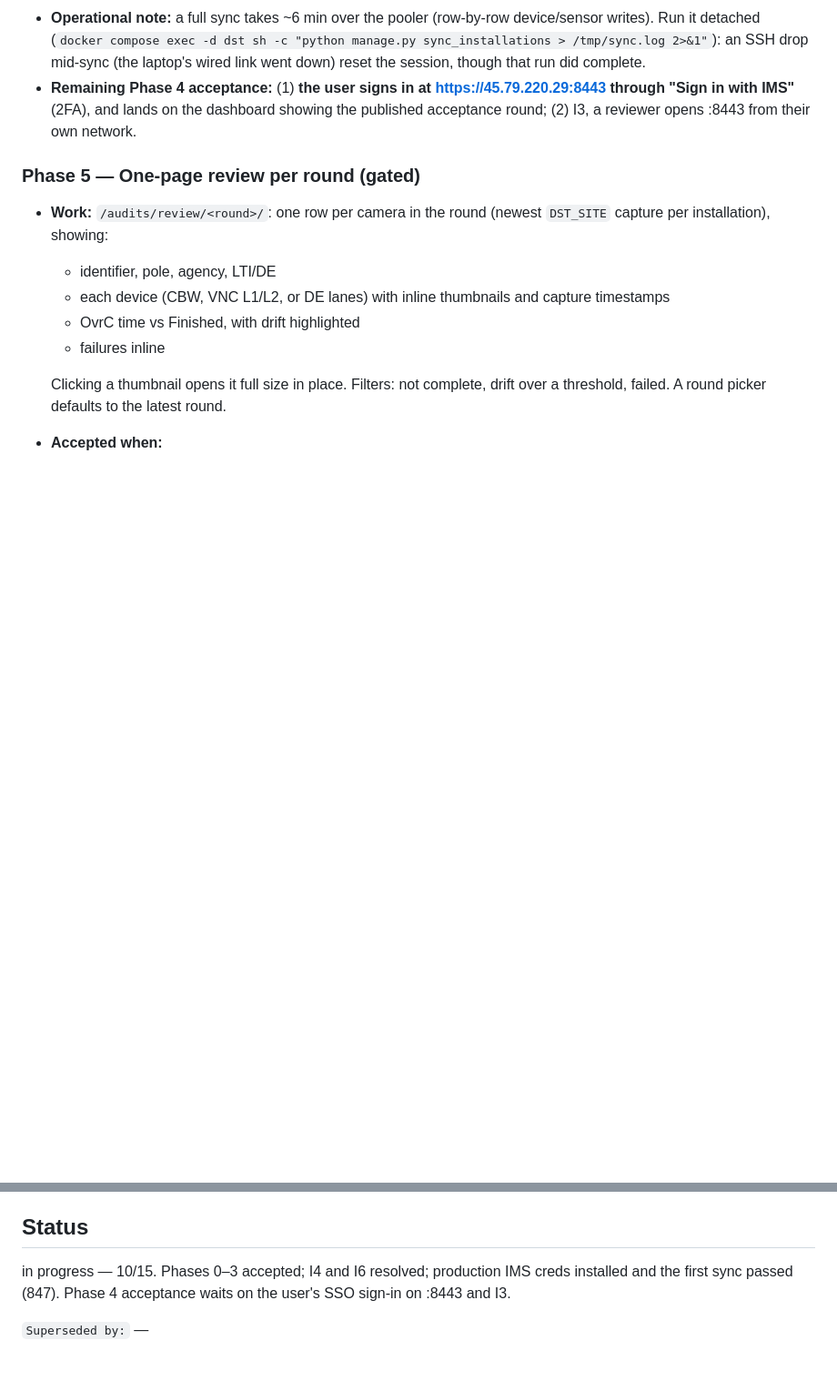
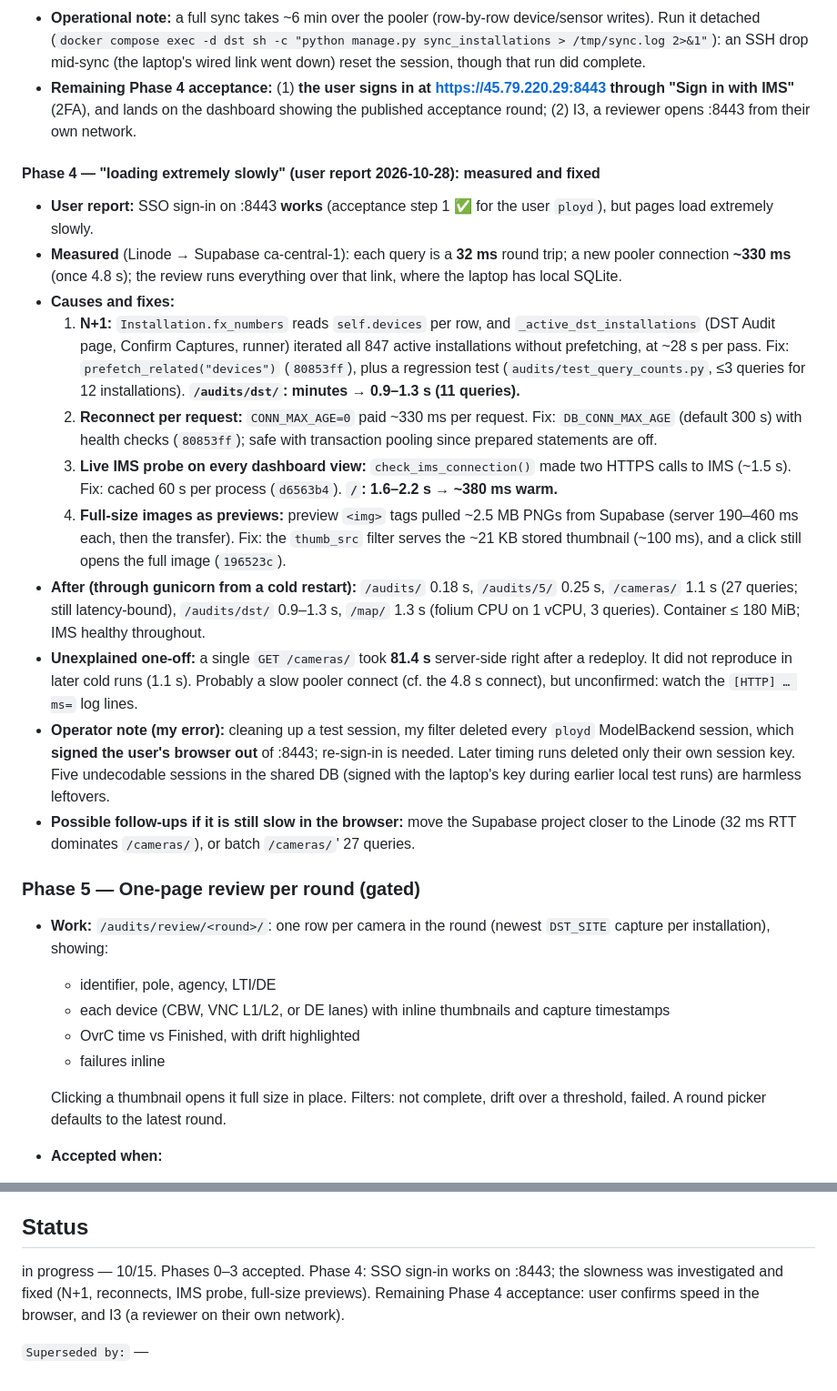
Before and after one commit to whitecat1331/DST_Camera_Audit_Django, a Markdown page: plans/in-progress-plans/DST_AUDIT_SHARED_REVIEW.md, 2 parts joined by grey strips. Shown at 91% size. Rendered like a GitHub page; blank space fills up the shorter version.

Commit message:
DOCS(plans): record the review-instance performance investigation
Co-Authored-By: Claude Opus 5.5 <noreply@anthropic.com>

```diff
--- a/plans/in-progress-plans/DST_AUDIT_SHARED_REVIEW.md
+++ b/plans/in-progress-plans/DST_AUDIT_SHARED_REVIEW.md
@@ -176,6 +176,19 @@ Directed by the user ("provision the linode instance"), using the `access-replac
 - **Operational note:** a full sync takes ~6 min over the pooler (row-by-row device/sensor writes). Run it detached (`docker compose exec -d dst sh -c "python manage.py sync_installations > /tmp/sync.log 2>&1"`): an SSH drop mid-sync (the laptop's wired link went down) reset the session, though that run did complete.
 - **Remaining Phase 4 acceptance:** (1) **the user signs in at https://45.79.220.29:8443 through "Sign in with IMS"** (2FA), and lands on the dashboard showing the published acceptance round; (2) I3, a reviewer opens :8443 from their own network.
 
+#### Phase 4 — "loading extremely slowly" (user report 2026-10-28): measured and fixed
+- **User report:** SSO sign-in on :8443 **works** (acceptance step 1 ✅ for the user `ployd`), but pages load extremely slowly.
+- **Measured** (Linode → Supabase ca-central-1): each query is a **32 ms** round trip; a new pooler connection **~330 ms** (once 4.8 s); the review runs everything over that link, where the laptop has local SQLite.
+- **Causes and fixes:**
+  1. **N+1:** `Installation.fx_numbers` reads `self.devices` per row, and `_active_dst_installations` (DST Audit page, Confirm Captures, runner) iterated all 847 active installations without prefetching, at ~28 s per pass. Fix: `prefetch_related("devices")` (`80853ff`), plus a regression test (`audits/test_query_counts.py`, ≤3 queries for 12 installations). **`/audits/dst/`: minutes → 0.9–1.3 s (11 queries).**
+  2. **Reconnect per request:** `CONN_MAX_AGE=0` paid ~330 ms per request. Fix: `DB_CONN_MAX_AGE` (default 300 s) with health checks (`80853ff`); safe with transaction pooling since prepared statements are off.
+  3. **Live IMS probe on every dashboard view:** `check_ims_connection()` made two HTTPS calls to IMS (~1.5 s). Fix: cached 60 s per process (`d6563b4`). **`/`: 1.6–2.2 s → ~380 ms warm.**
+  4. **Full-size images as previews:** preview `<img>` tags pulled ~2.5 MB PNGs from Supabase (server 190–460 ms each, then the transfer). Fix: the `thumb_src` filter serves the ~21 KB stored thumbnail (~100 ms), and a click still opens the full image (`196523c`).
+- **After (through gunicorn from a cold restart):** `/audits/` 0.18 s, `/audits/5/` 0.25 s, `/cameras/` 1.1 s (27 queries; still latency-bound), `/audits/dst/` 0.9–1.3 s, `/map/` 1.3 s (folium CPU on 1 vCPU, 3 queries). Container ≤ 180 MiB; IMS healthy throughout.
+- **Unexplained one-off:** a single `GET /cameras/` took **81.4 s** server-side right after a redeploy. It did not reproduce in later cold runs (1.1 s). Probably a slow pooler connect (cf. the 4.8 s connect), but unconfirmed: watch the `[HTTP] … ms=` log lines.
+- **Operator note (my error):** cleaning up a test session, my filter deleted every `ployd` ModelBackend session, which **signed the user's browser out** of :8443; re-sign-in is needed. Later timing runs deleted only their own session key. Five undecodable sessions in the shared DB (signed with the laptop's key during earlier local test runs) are harmless leftovers.
+- **Possible follow-ups if it is still slow in the browser:** move the Supabase project closer to the Linode (32 ms RTT dominates `/cameras/`), or batch `/cameras/`' 27 queries.
+
 ### Phase 5 — One-page review per round (gated)
 - **Work:** `/audits/review/<round>/`: one row per camera in the round (newest `DST_SITE` capture per installation), showing:
   - identifier, pole, agency, LTI/DE
@@ -267,6 +280,6 @@ None. (Q1 resolved 2026-10-27: anyone signed in can tick Complete and edit Notes
 - [x] Q1 resolved — anyone signed in can tick Complete and edit Notes
 
 ## Status
-in progress — 10/15. Phases 0–3 accepted; I4 and I6 resolved; production IMS creds installed and the first sync passed (847). Phase 4 acceptance waits on the user's SSO sign-in on :8443 and I3.
+in progress — 10/15. Phases 0–3 accepted. Phase 4: SSO sign-in works on :8443; the slowness was investigated and fixed (N+1, reconnects, IMS probe, full-size previews). Remaining Phase 4 acceptance: user confirms speed in the browser, and I3 (a reviewer on their own network).
 
 `Superseded by:` —
```
